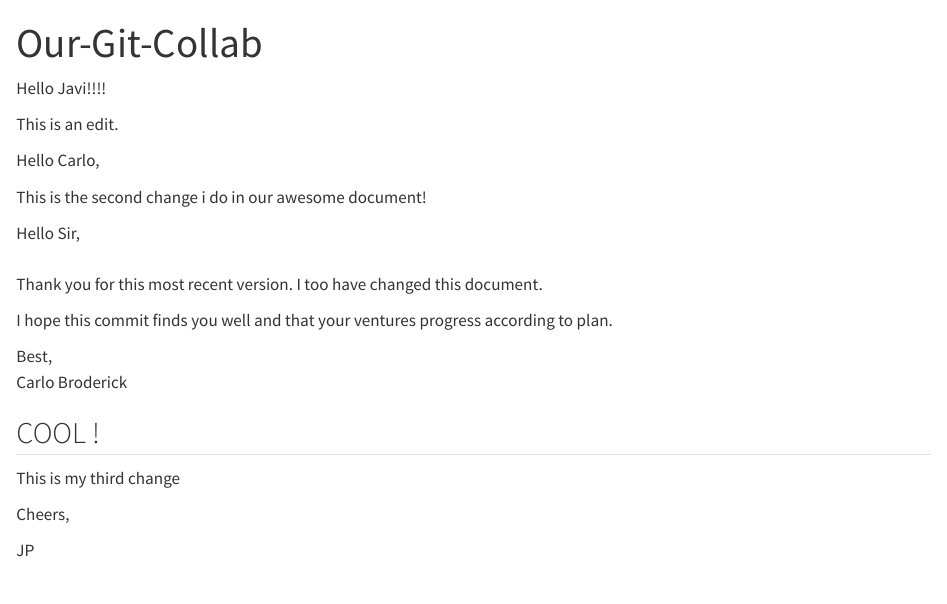
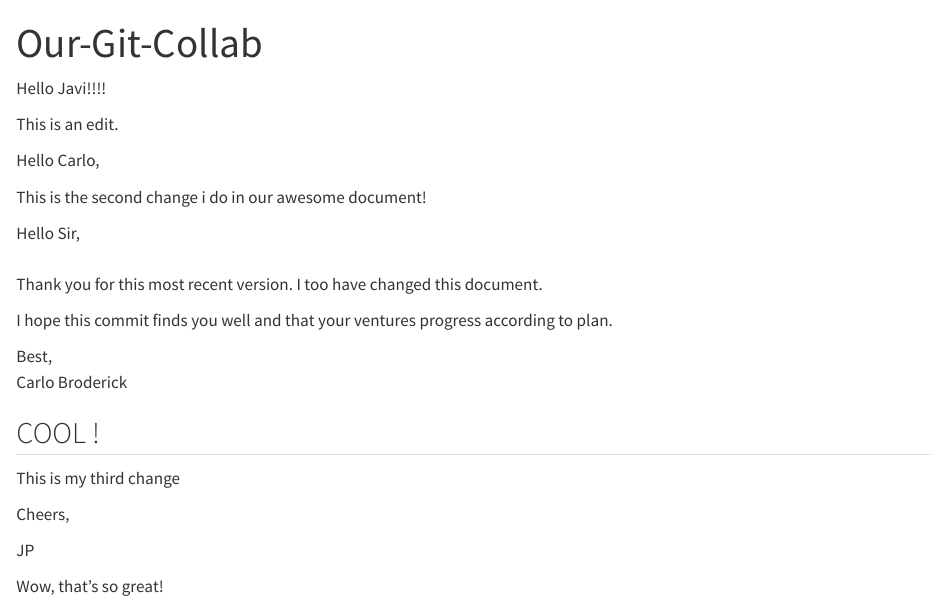
Before and after one commit to javipatron/git-collab-demo, a Quarto document (team-cool.qmd): the page in a window 1100 px wide, from its top. Rendered offline with R 4.5, knitr and Pandoc in place of Quarto, with nearby package versions.

Commit message:
Great Commit

```diff
--- a/team-cool.qmd
+++ b/team-cool.qmd
@@ -28,3 +28,5 @@ This is my third change
 Cheers,
 
 JP
+
+Wow, that's so great!
```
